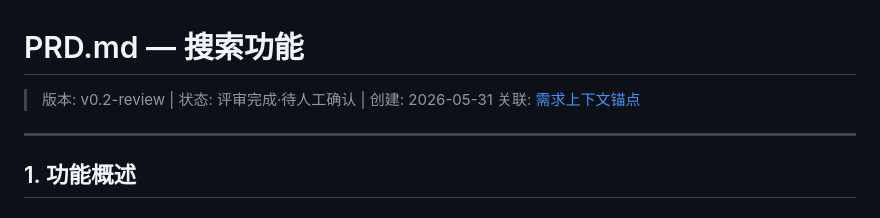
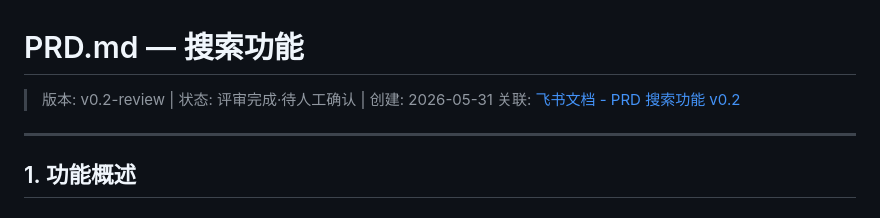
Before and after one commit to ywei2027/my-android-app, a Markdown page: docs/PRD.md, the part around the change. Drawn GitHub-style.

Commit message:
docs: 关联飞书文档 URL — PRD 搜索功能 v0.2
Git↔飞书同步通道已打通，PRD 已同步至飞书 Docx 供人工审阅。

Co-Authored-By: Claude Opus 4.7 <noreply@anthropic.com>

```diff
--- a/docs/PRD.md
+++ b/docs/PRD.md
@@ -1,7 +1,7 @@
 # PRD.md — 搜索功能
 
 > 版本: v0.2-review | 状态: 评审完成·待人工确认 | 创建: 2026-05-31
-> 关联: [需求上下文锚点](待关联飞书文档)
+> 关联: [飞书文档 - PRD 搜索功能 v0.2](https://qcn6yjruroy2.feishu.cn/docx/V9LDd5jO9o5j0fxJ6MIc7VCtnGe)
 
 ---
 
```
